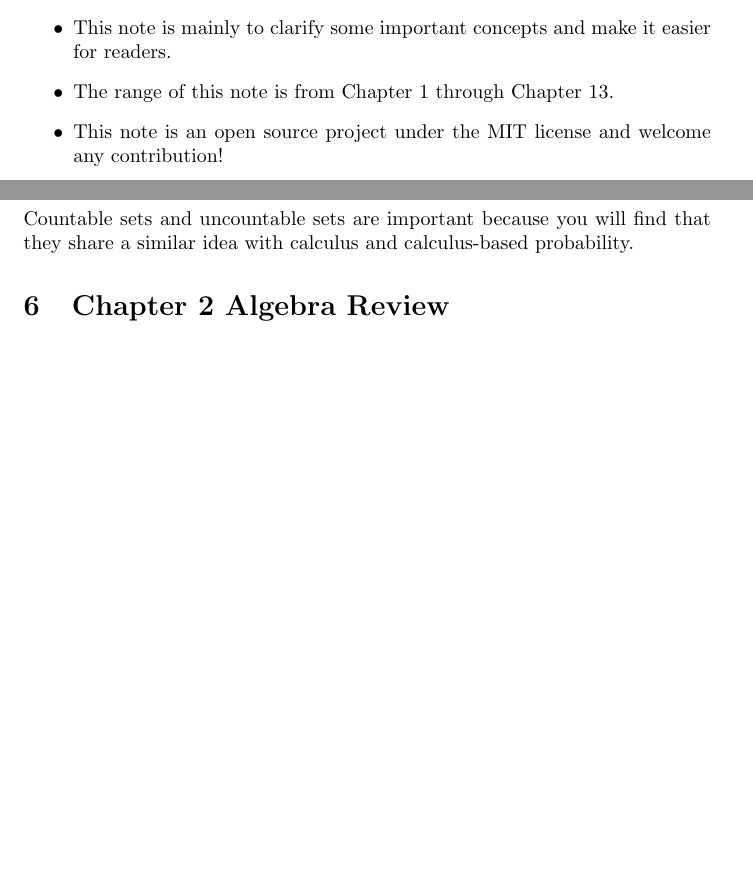
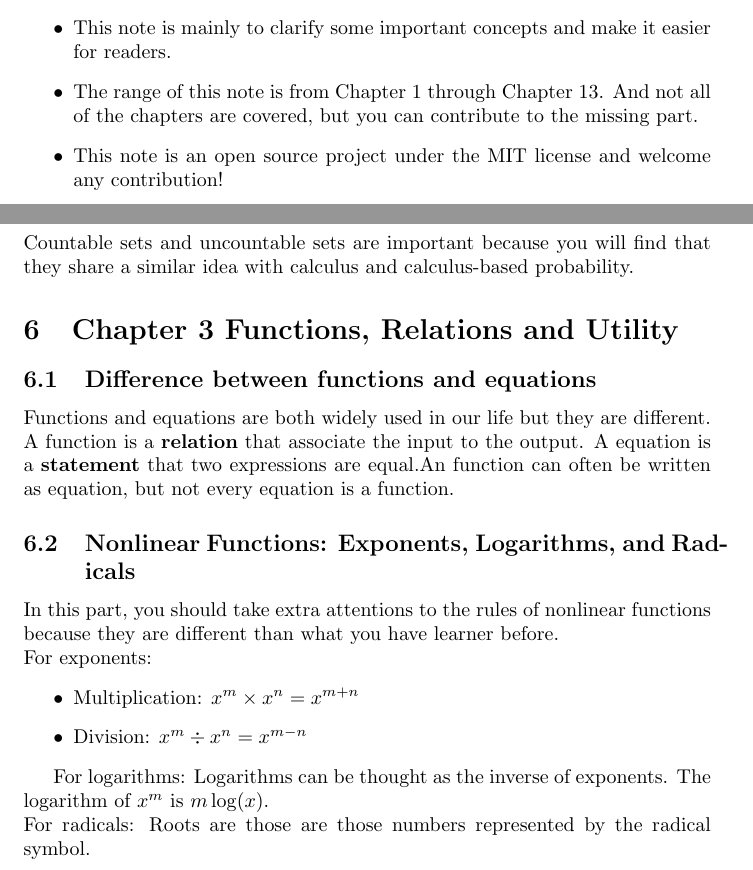
Before and after one commit to EnbangWu/Notes-on-Math4PS, a LaTeX document (src/notes.tex): two parts of pages 1 and 3 of 3, joined at a grey line, cut so that both start at the same text, the shorter picture padded with empty space. Compiled offline with pdfLaTeX.

Commit message:
add chapter 3

```diff
--- a/src/notes.tex
+++ b/src/notes.tex
@@ -25,7 +24,7 @@ Calculus; Probability; Linear Algebra
 \begin{itemize}
     \item This note is created by Enbang Wu at the University of Wisconsin-madison for the UWM political science graduate math camp 22-23.
     \item This note is mainly to clarify some important concepts and make it easier for readers.
-    \item The range of this note is from Chapter 1 through Chapter 13.
+    \item The range of this note is from Chapter 1 through Chapter 13. And not all of the chapters are covered, but you can contribute to the missing part.
     \item This note is an open source project under the MIT license and welcome any contribution!
 \end{itemize}
 
@@ -45,5 +44,19 @@ In this chapter, it introduces some of the most fundamental math concepts. To be
 \end{itemize}
 Countable sets and uncountable sets are important because you will find that they share a similar idea with calculus and calculus-based probability.
 
-\section{Chapter 2 Algebra Review}
+\section{Chapter 3 Functions, Relations and Utility}
+\subsection{Difference between functions and equations}
+Functions and equations are both widely used in our life but they are different. A function is a \textbf{relation} that associate the input to the output. A equation is a \textbf{statement} that two expressions are equal.An function can often be written as equation, but not every equation is a function.
+
+\subsection{Nonlinear Functions: Exponents, Logarithms, and Radicals}
+In this part, you should take extra attentions to the rules of nonlinear functions because they are different than what you have learner before. \newline For exponents:
+\begin{itemize}
+    \item Multiplication: \(x^m \times x^n = x^{m+n} \)
+    \item Division: \(x^m \div x^n = x^{m-n} \)
+\end{itemize}
+
+\newline For logarithms:
+Logarithms can be thought as the inverse of exponents. The logarithm of \(x^m\) is \(m\log(x)\).
+\newline For radicals:
+Roots are those are those numbers represented by the radical symbol.
 \end{document}
```
Also changed, not shown: src/notes.tex (1 more changed lines).
